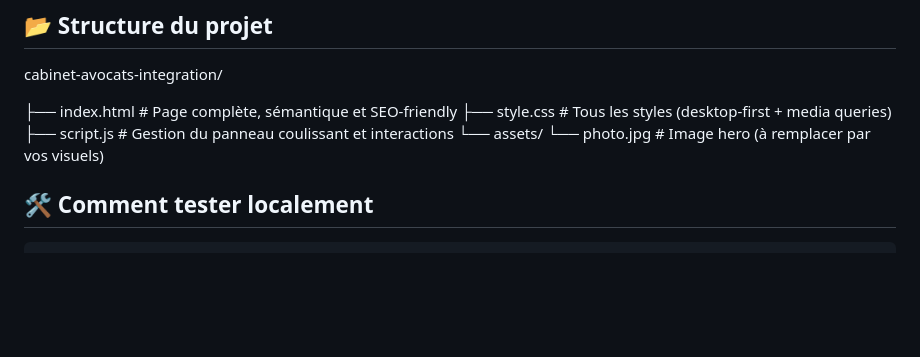
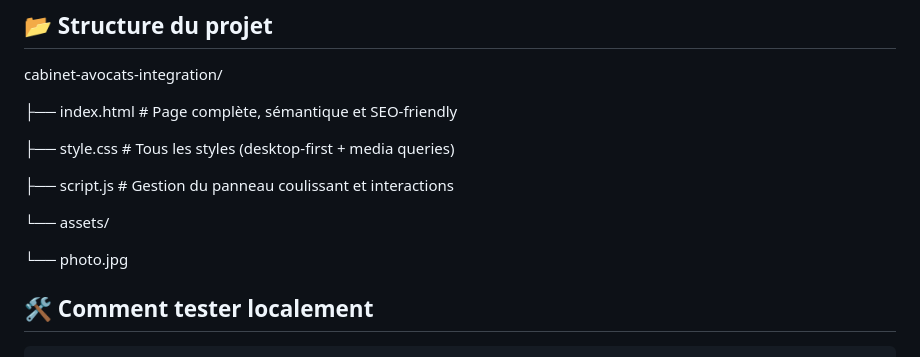
Before and after one commit to yosradab/integration, a Markdown page: README.md, the part around the change. Rendered like a GitHub page; blank space fills up the shorter version.

````diff
--- a/README.md
+++ b/README.md
@@ -55,10 +55,14 @@ Classes CSS **descriptives et modulaires** (BEM-like) → zéro conflit avec Gut
 cabinet-avocats-integration/
 
 ├── index.html          # Page complète, sémantique et SEO-friendly
+
 ├── style.css           # Tous les styles (desktop-first + media queries)
+
 ├── script.js           # Gestion du panneau coulissant et interactions
+
 └── assets/
-└── photo.jpg       # Image hero (à remplacer par vos visuels)
+
+└── photo.jpg
 ## 🛠️ Comment tester localement
 
 ```bash
````
